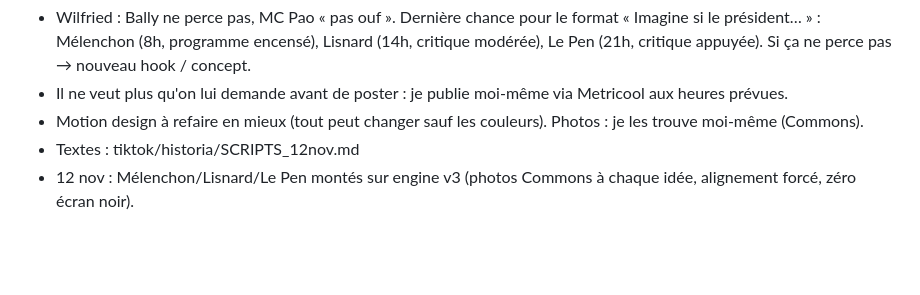
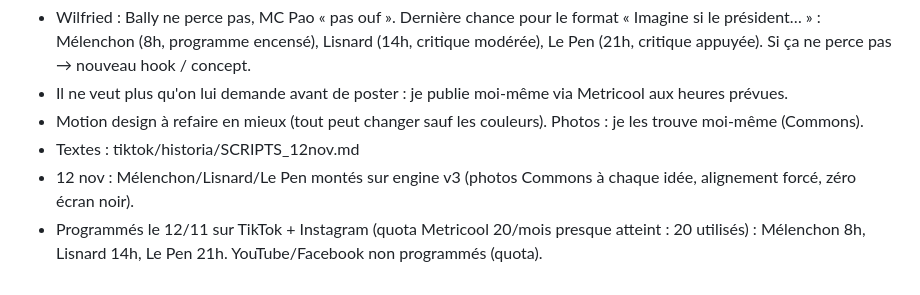
Before and after one commit to gamshy444-lgtm/appliactions-gpme, a Markdown page: tiktok/JOURNAL.md, the part around the change. GitHub-like rendering; blank space fills up the shorter version.

Commit message:
Journal: 12 Nov schedule
Co-Authored-By: Claude Opus 5.5 <noreply@anthropic.com>
Claude-Session: https://claude.ai/code/session_01FvAvKc7eJRH1LtVzfUNhkB

```diff
--- a/tiktok/JOURNAL.md
+++ b/tiktok/JOURNAL.md
@@ -186,3 +186,4 @@ Tout ce qui a été dit et décidé, dans l'ordre. On s'en sert pour réviser en
 - Motion design à refaire en mieux (tout peut changer sauf les couleurs). Photos : je les trouve moi-même (Commons).
 - Textes : tiktok/historia/SCRIPTS_12nov.md
 - 12 nov : Mélenchon/Lisnard/Le Pen montés sur engine v3 (photos Commons à chaque idée, alignement forcé, zéro écran noir).
+- Programmés le 12/11 sur TikTok + Instagram (quota Metricool 20/mois presque atteint : 20 utilisés) : Mélenchon 8h, Lisnard 14h, Le Pen 21h. YouTube/Facebook non programmés (quota).
```
